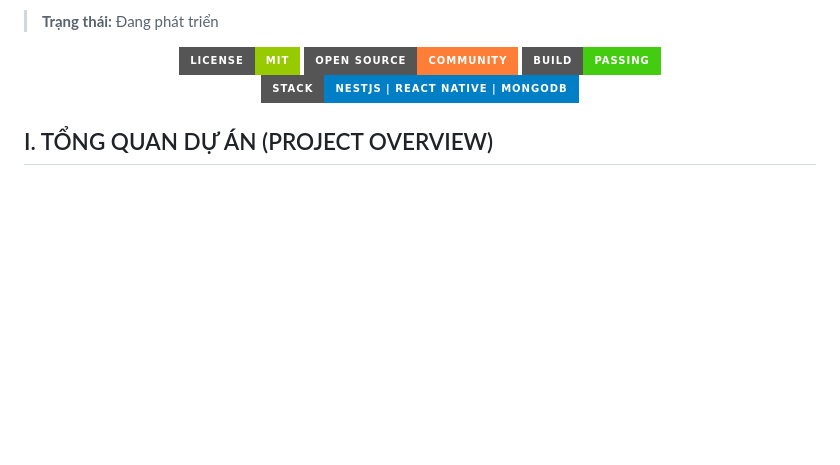
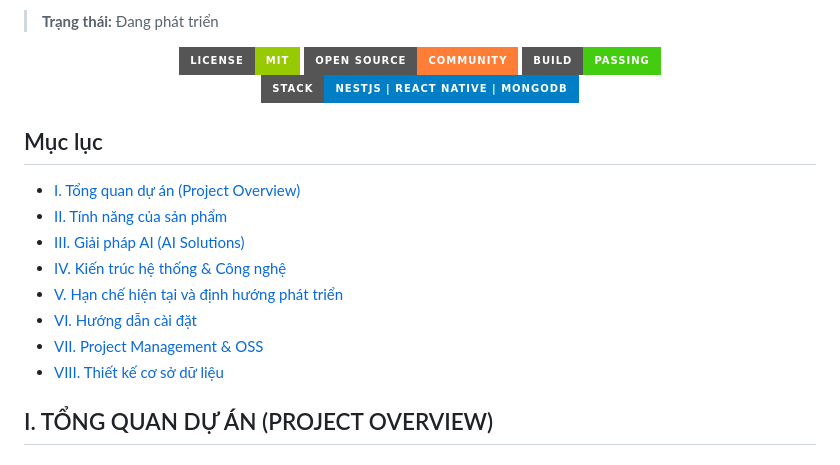
Before and after one commit to MITOM06/AGRI-SCAN-AI-ASA-, a Markdown page: README.md, the part around the change. Rendered like a GitHub page; badges without logos; blank space fills up the shorter version.

Commit message:
Add table of contents to README.md

```diff
--- a/README.md
+++ b/README.md
@@ -14,6 +14,16 @@
 <img src="https://img.shields.io/badge/Build-Passing-brightgreen?style=for-the-badge" alt="Build Status">
 <img src="https://img.shields.io/badge/Stack-NestJS%20|%20React%20Native%20|%20MongoDB-blue?style=for-the-badge" alt="Tech Stack">
 </p>
+
+## Mục lục
+* [I. Tổng quan dự án (Project Overview)](#i-tổng-quan-dự-án-project-overview)
+* [II. Tính năng của sản phẩm](#ii-tính-năng-của-sản-phẩm)
+* [III. Giải pháp AI (AI Solutions)](#iii-giải-pháp-ai-ai-solutions)
+* [IV. Kiến trúc hệ thống & Công nghệ](#iv-kiến-trúc-hệ-thống--công-nghệ)
+* [V. Hạn chế hiện tại và định hướng phát triển](#v-hạn-chế-hiện-tại-và-định-hướng-phát-triển)
+* [VI. Hướng dẫn cài đặt](#vi-hướng-dẫn-cài-đặt-update-later)
+* [VII. Project Management & OSS](#vii-project-management--oss-update-later)
+* [VIII. Thiết kế cơ sở dữ liệu](#viii-thiết-kế-cơ-sở-dữ-liệu)
 
 ## I. TỔNG QUAN DỰ ÁN (PROJECT OVERVIEW)
 
```
